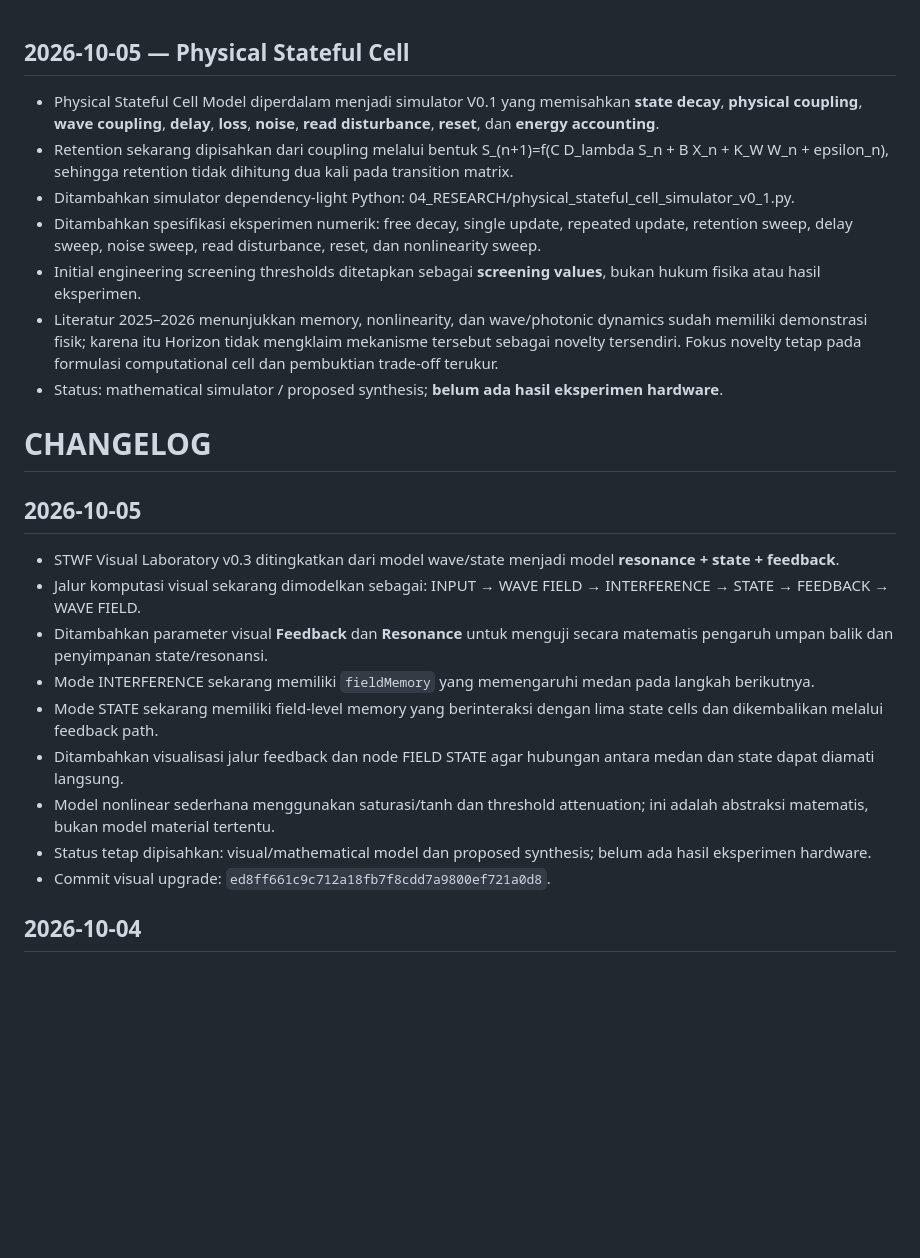
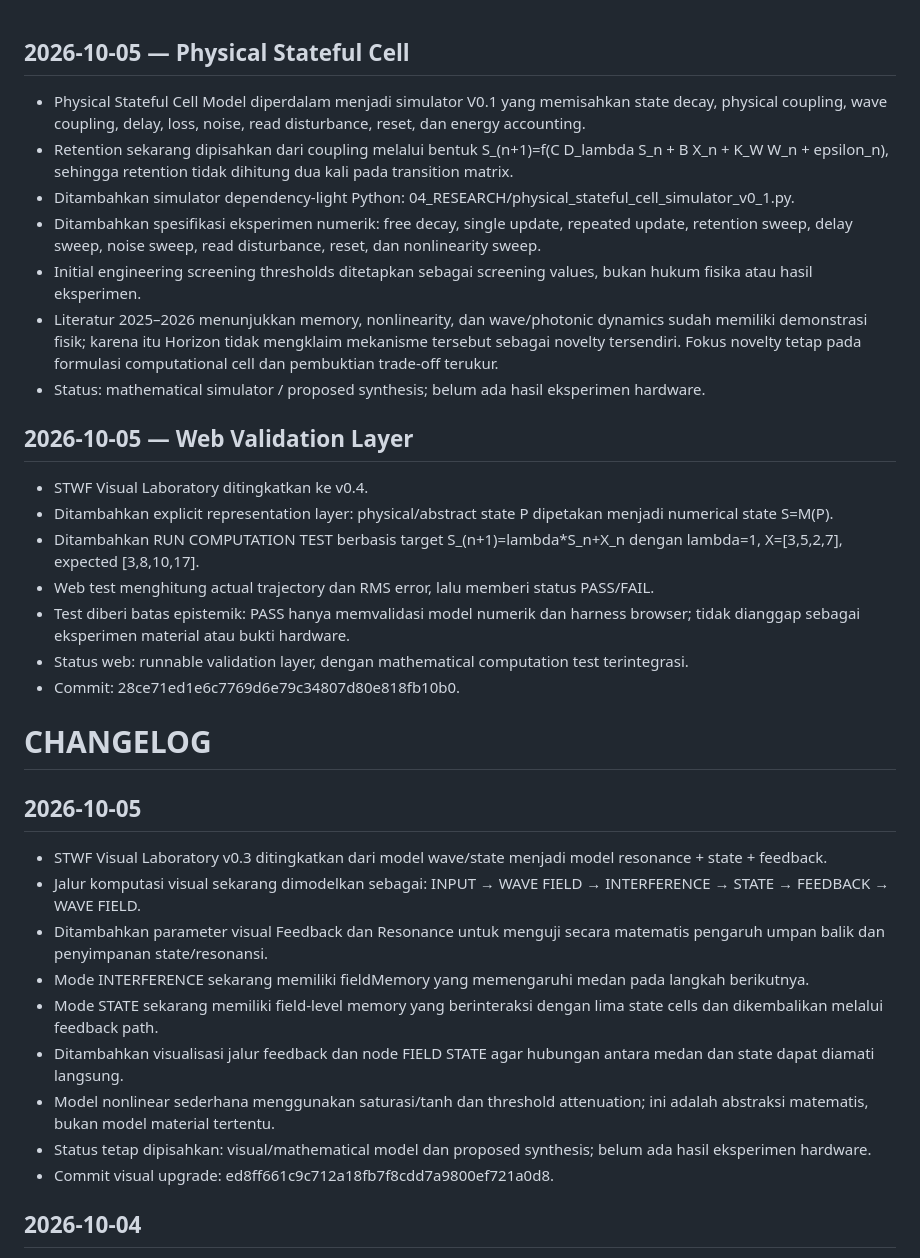
Before and after one commit to mpsprintit-spec/chip-horizon, a Markdown page: CHANGELOG.md, the part around the change. Drawn GitHub-style; blank space fills up the shorter version.

Commit message:
docs: record web validation layer for STWF

```diff
--- a/CHANGELOG.md
+++ b/CHANGELOG.md
@@ -1,27 +1,36 @@
-
 ## 2026-10-05 — Physical Stateful Cell
 
-- Physical Stateful Cell Model diperdalam menjadi simulator V0.1 yang memisahkan **state decay**, **physical coupling**, **wave coupling**, **delay**, **loss**, **noise**, **read disturbance**, **reset**, dan **energy accounting**.
+- Physical Stateful Cell Model diperdalam menjadi simulator V0.1 yang memisahkan state decay, physical coupling, wave coupling, delay, loss, noise, read disturbance, reset, dan energy accounting.
 - Retention sekarang dipisahkan dari coupling melalui bentuk S_(n+1)=f(C D_lambda S_n + B X_n + K_W W_n + epsilon_n), sehingga retention tidak dihitung dua kali pada transition matrix.
 - Ditambahkan simulator dependency-light Python: 04_RESEARCH/physical_stateful_cell_simulator_v0_1.py.
 - Ditambahkan spesifikasi eksperimen numerik: free decay, single update, repeated update, retention sweep, delay sweep, noise sweep, read disturbance, reset, dan nonlinearity sweep.
-- Initial engineering screening thresholds ditetapkan sebagai **screening values**, bukan hukum fisika atau hasil eksperimen.
+- Initial engineering screening thresholds ditetapkan sebagai screening values, bukan hukum fisika atau hasil eksperimen.
 - Literatur 2025–2026 menunjukkan memory, nonlinearity, dan wave/photonic dynamics sudah memiliki demonstrasi fisik; karena itu Horizon tidak mengklaim mekanisme tersebut sebagai novelty tersendiri. Fokus novelty tetap pada formulasi computational cell dan pembuktian trade-off terukur.
-- Status: mathematical simulator / proposed synthesis; **belum ada hasil eksperimen hardware**.
+- Status: mathematical simulator / proposed synthesis; belum ada hasil eksperimen hardware.
+
+## 2026-10-05 — Web Validation Layer
+
+- STWF Visual Laboratory ditingkatkan ke v0.4.
+- Ditambahkan explicit representation layer: physical/abstract state P dipetakan menjadi numerical state S=M(P).
+- Ditambahkan RUN COMPUTATION TEST berbasis target S_(n+1)=lambda*S_n+X_n dengan lambda=1, X=[3,5,2,7], expected [3,8,10,17].
+- Web test menghitung actual trajectory dan RMS error, lalu memberi status PASS/FAIL.
+- Test diberi batas epistemik: PASS hanya memvalidasi model numerik dan harness browser; tidak dianggap sebagai eksperimen material atau bukti hardware.
+- Status web: runnable validation layer, dengan mathematical computation test terintegrasi.
+- Commit: 28ce71ed1e6c7769d6e79c34807d80e818fb10b0.
 
 # CHANGELOG
 
 ## 2026-10-05
 
-- STWF Visual Laboratory v0.3 ditingkatkan dari model wave/state menjadi model **resonance + state + feedback**.
+- STWF Visual Laboratory v0.3 ditingkatkan dari model wave/state menjadi model resonance + state + feedback.
 - Jalur komputasi visual sekarang dimodelkan sebagai: INPUT → WAVE FIELD → INTERFERENCE → STATE → FEEDBACK → WAVE FIELD.
-- Ditambahkan parameter visual **Feedback** dan **Resonance** untuk menguji secara matematis pengaruh umpan balik dan penyimpanan state/resonansi.
-- Mode INTERFERENCE sekarang memiliki `fieldMemory` yang memengaruhi medan pada langkah berikutnya.
+- Ditambahkan parameter visual Feedback dan Resonance untuk menguji secara matematis pengaruh umpan balik dan penyimpanan state/resonansi.
+- Mode INTERFERENCE sekarang memiliki fieldMemory yang memengaruhi medan pada langkah berikutnya.
 - Mode STATE sekarang memiliki field-level memory yang berinteraksi dengan lima state cells dan dikembalikan melalui feedback path.
 - Ditambahkan visualisasi jalur feedback dan node FIELD STATE agar hubungan antara medan dan state dapat diamati langsung.
 - Model nonlinear sederhana menggunakan saturasi/tanh dan threshold attenuation; ini adalah abstraksi matematis, bukan model material tertentu.
 - Status tetap dipisahkan: visual/mathematical model dan proposed synthesis; belum ada hasil eksperimen hardware.
-- Commit visual upgrade: `ed8ff661c9c712a18fb7f8cdd7a9800ef721a0d8`.
+- Commit visual upgrade: ed8ff661c9c712a18fb7f8cdd7a9800ef721a0d8.
 
 ## 2026-10-04
 
```
